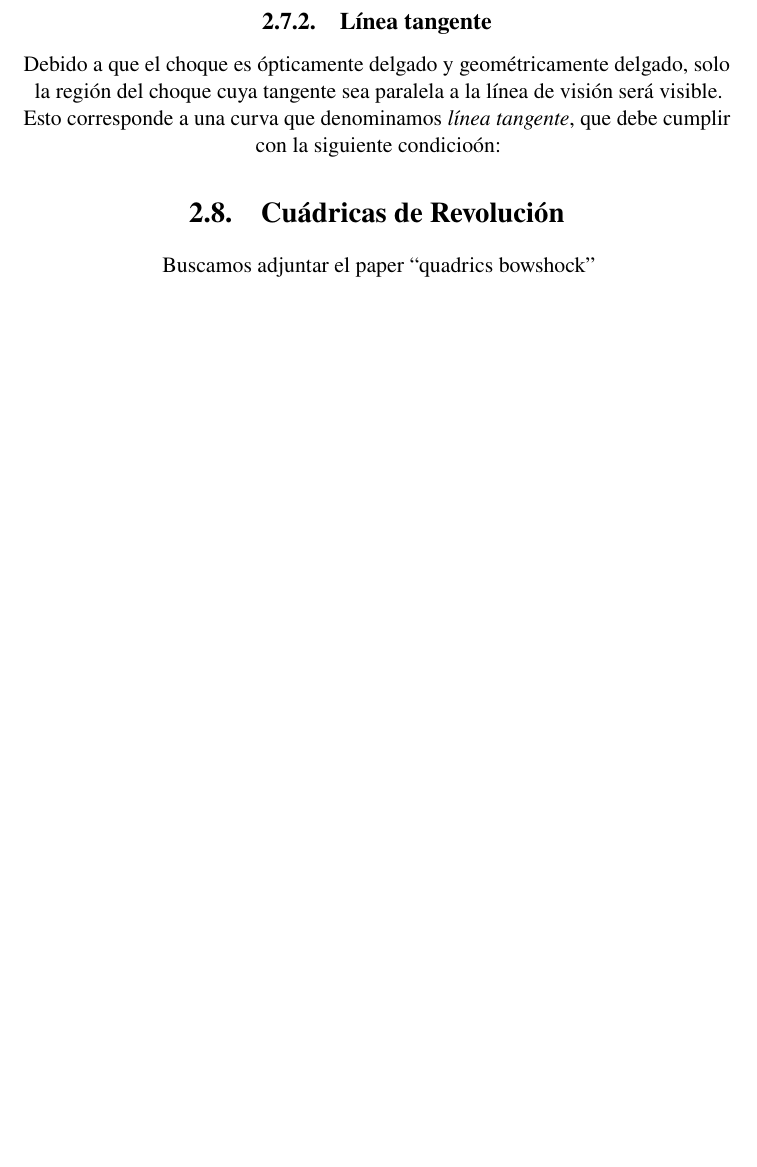
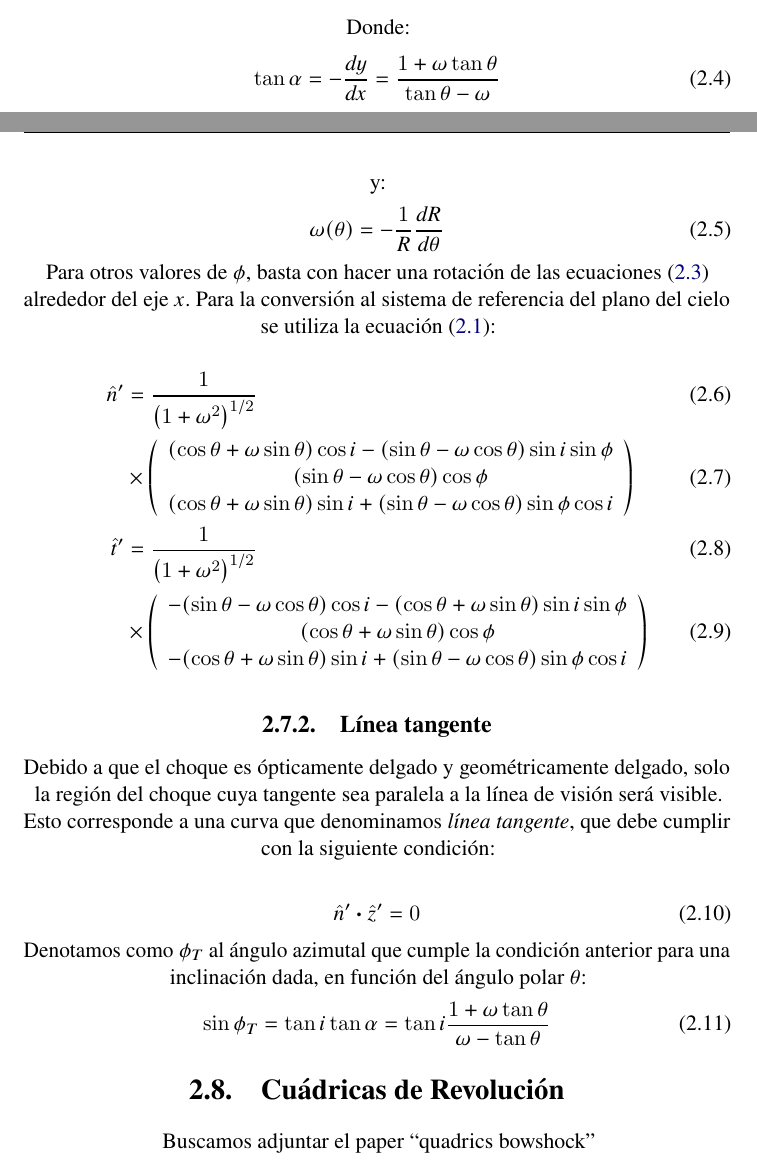
Before and after one commit to Lxndrs/Thesis, a LaTeX thesis (orion_tesis.tex, which reads chapter2.tex): part of page 17 of 27 before the commit and two parts of pages 15 and 17 of 27 after it, the two joined at a grey line, cut at the place of the change, the shorter picture padded with empty space. Compiled offline with pdfLaTeX; a missing bibliography style is replaced by a similar one.

Commit message:
More advance in projection section

```diff
--- a/chapter2.tex
+++ b/chapter2.tex
@@ -137,6 +138,39 @@ en el plano $xy$ y es fácil mostrar que:
     0
   \end{array}
   \right)
+  \label{eq:unit-vec}
+\end{align}
+
+Donde:
+\begin{align}
+  \tan\alpha = -\frac{dy}{dx} = \frac{1+\omega\tan\theta}{\tan\theta-\omega}
+\end{align}
+y:
+\begin{align}
+  \omega(\theta) = -\frac{1}{R}\frac{dR}{d\theta}
+\end{align}
+
+Para otros valores de $\phi$, basta con hacer una rotación de las ecuaciones
+(\ref{eq:unit-vec}) alrededor del eje $x$. Para la conversión al sistema de
+referencia del plano del cielo se utiliza la ecuación (\ref{eq:rotation}):
+
+\begin{align}
+  \hat{n}' &= \frac{1}{\left(1 + \omega^2\right)^{1/2}} \\
+           & \times \left(
+             \begin{array}{c}
+               (\cos\theta+\omega\sin\theta)\cos i-(\sin\theta-\omega\cos\theta)\sin i\sin\phi\\
+               (\sin\theta-\omega\cos\theta)\cos\phi \\
+               (\cos\theta+\omega\sin\theta)\sin i+(\sin\theta-\omega\cos\theta)\sin\phi\cos i
+             \end{array}
+                    \right) \\
+    \hat{t}' &= \frac{1}{\left(1 + \omega^2\right)^{1/2}} \\
+           & \times \left(
+             \begin{array}{c}
+               -(\sin\theta-\omega\cos\theta)\cos i-(\cos\theta+\omega\sin\theta)\sin i\sin\phi\\
+               (\cos\theta+\omega\sin\theta)\cos\phi \\
+               -(\cos\theta+\omega\sin\theta)\sin i+(\sin\theta-\omega\cos\theta)\sin\phi\cos i
+             \end{array}
+             \right)
 \end{align}
 
 
@@ -148,16 +182,25 @@ en el plano $xy$ y es fácil mostrar que:
 \end{figure}
 
 
-\subsection{L\'inea tangente}
+\subsection{Línea tangente}
 
 Debido a que el choque es \'opticamente delgado y geom\'etricamente
 delgado, solo la regi\'on del choque cuya tangente sea paralela a la
 l\'inea de visi\'on ser\'a visible. Esto corresponde a una curva que
 denominamos \textit{l\'inea tangente}, que debe cumplir con la siguiente
-condicio\'on:
+condición:
+
+\begin{align}
+  \hat{n}'\boldsymbol{\cdot} \hat{z}' = 0
+\end{align}
+
+Denotamos como $\phi_T$ al ángulo azimutal que cumple la condición anterior
+para una inclinación dada, en función del ángulo polar $\theta$:
+\begin{align}
+  \sin\phi_T = \tan i\tan\alpha = \tan i\frac{1+\omega\tan\theta}{\omega-\tan\theta}
+\end{align}
 
 
-
-\section{Cu\'adricas de Revoluci\'on}
+\section{Cuádricas de Revolución}
 
 Buscamos adjuntar el paper ``quadrics bowshock''
```
Also changed, not shown: orion_tesis.pdf, chapter2.tex (1 more changed lines), 1 other file.
